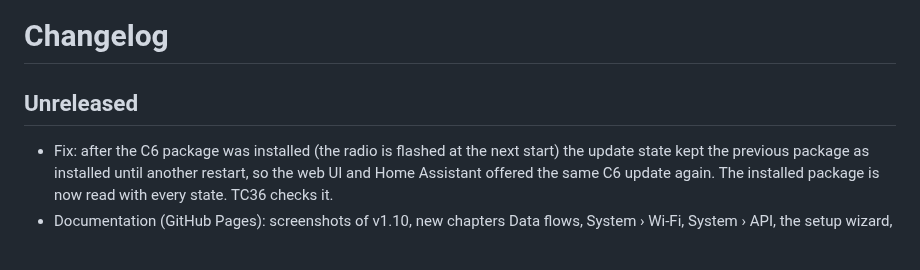
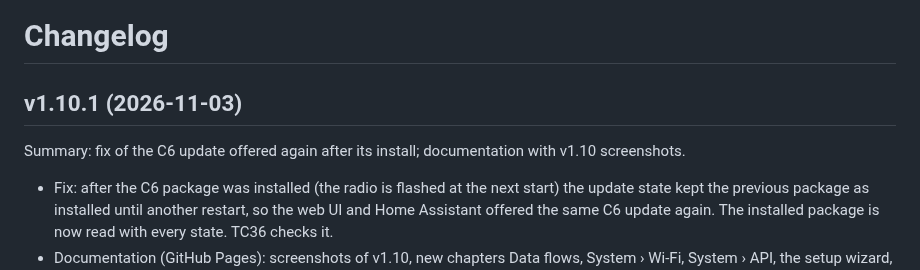
Before and after one commit to KinDR007/jc-esp32p4-ha-gateway, a Markdown page: CHANGELOG.md, the part around the change. Rendered like a GitHub page; blank space fills up the shorter version.

Commit message:
Release v1.10.1
Co-Authored-By: Claude Opus 5.5 <noreply@anthropic.com>

```diff
--- a/CHANGELOG.md
+++ b/CHANGELOG.md
@@ -1,6 +1,8 @@
 # Changelog
 
-## Unreleased
+## v1.10.1 (2026-11-03)
+
+Summary: fix of the C6 update offered again after its install; documentation with v1.10 screenshots.
 
 - Fix: after the C6 package was installed (the radio is flashed at the next start) the update state
   kept the previous package as installed until another restart, so the web UI and Home Assistant
```
